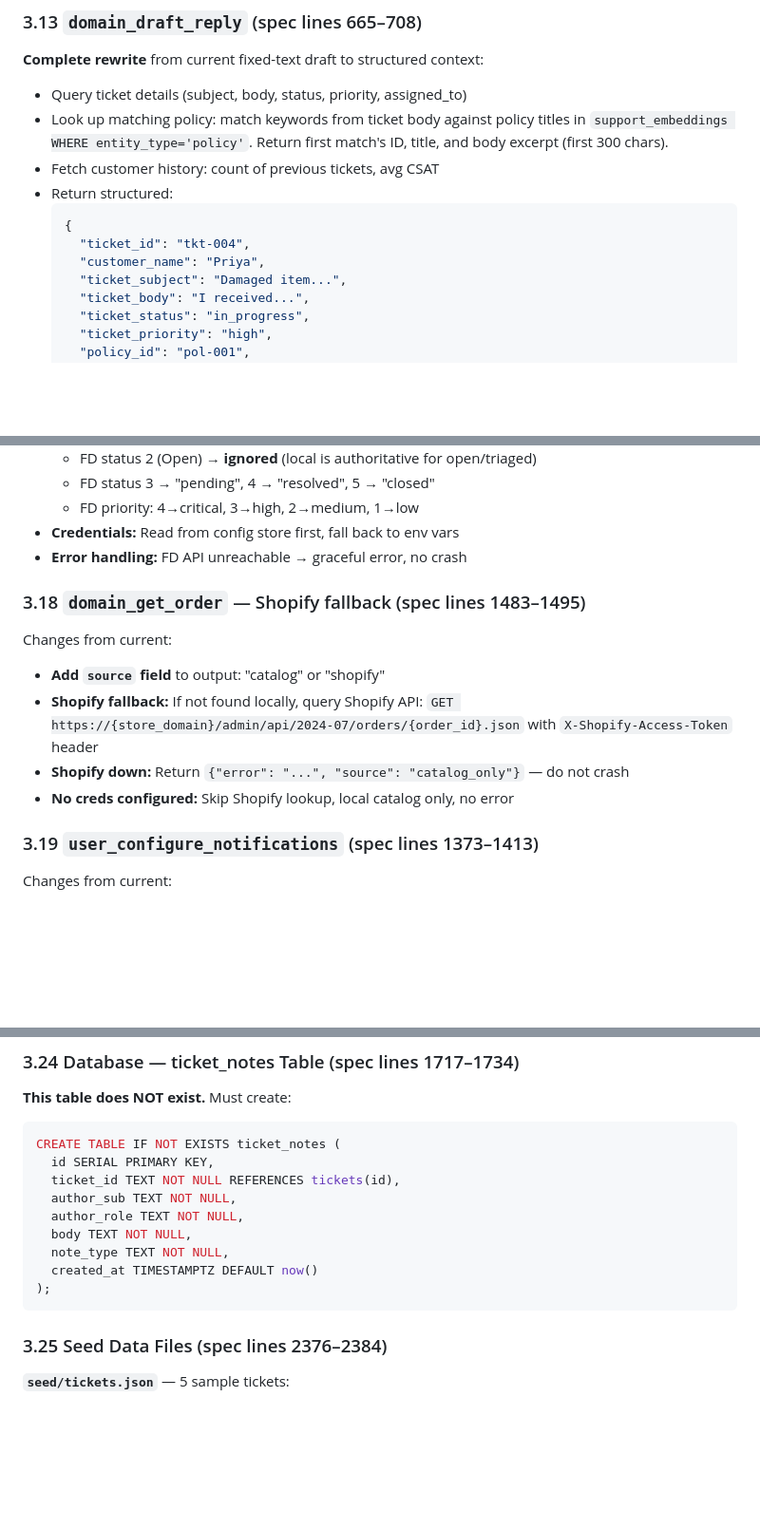
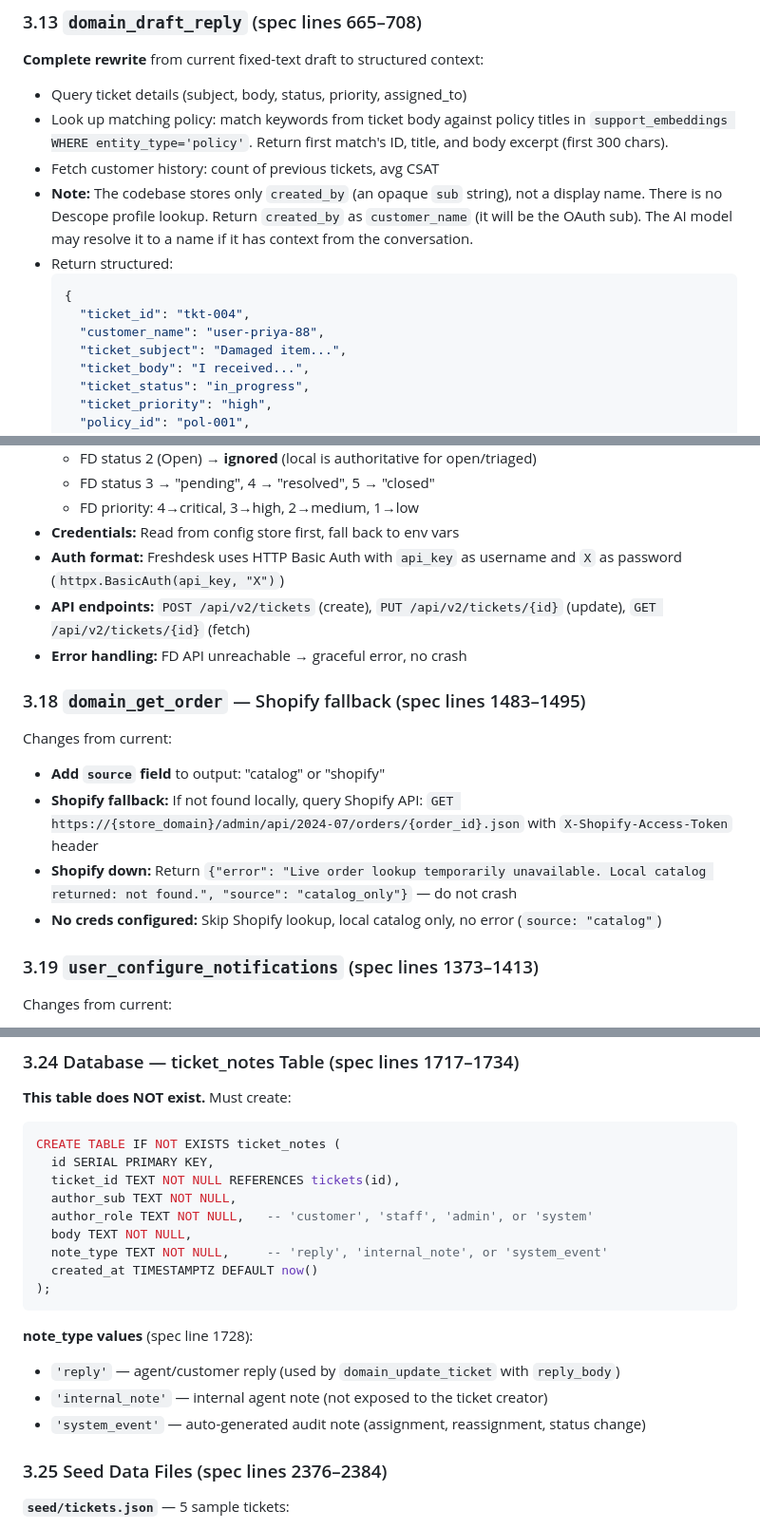
Before and after one commit to shahabmalikAI5/support-desk-gateway, a Markdown page: v2-v3-plan.md, 3 parts joined by grey strips. Shown at 95% size. GitHub-like rendering; blank space fills up the shorter version.

````diff
--- a/v2-v3-plan.md
+++ b/v2-v3-plan.md
@@ -201,11 +237,14 @@ Rewrite from current:
   `support_embeddings WHERE entity_type='policy'`. Return first match's ID, title, and
   body excerpt (first 300 chars).
 - Fetch customer history: count of previous tickets, avg CSAT
+- **Note:** The codebase stores only `created_by` (an opaque `sub` string), not a display name.
+  There is no Descope profile lookup. Return `created_by` as `customer_name` (it will be the
+  OAuth sub). The AI model may resolve it to a name if it has context from the conversation.
 - Return structured:
   ```json
   {
     "ticket_id": "tkt-004",
-    "customer_name": "Priya",
+    "customer_name": "user-priya-88",
     "ticket_subject": "Damaged item...",
     "ticket_body": "I received...",
     "ticket_status": "in_progress",
@@ -286,6 +326,10 @@ Changes from current:
   - FD status 3 → "pending", 4 → "resolved", 5 → "closed"
   - FD priority: 4→critical, 3→high, 2→medium, 1→low
 - **Credentials:** Read from config store first, fall back to env vars
+- **Auth format:** Freshdesk uses HTTP Basic Auth with `api_key` as username and `X` as password
+  (`httpx.BasicAuth(api_key, "X")`)
+- **API endpoints:** `POST /api/v2/tickets` (create), `PUT /api/v2/tickets/{id}` (update),
+  `GET /api/v2/tickets/{id}` (fetch)
 - **Error handling:** FD API unreachable → graceful error, no crash
 
 ### 3.18 `domain_get_order` — Shopify fallback (spec lines 1483–1495)
@@ -295,8 +339,8 @@ Changes from current:
 - **Shopify fallback:** If not found locally, query Shopify API:
   `GET https://{store_domain}/admin/api/2024-07/orders/{order_id}.json`
   with `X-Shopify-Access-Token` header
-- **Shopify down:** Return `{"error": "...", "source": "catalog_only"}` — do not crash
-- **No creds configured:** Skip Shopify lookup, local catalog only, no error
+- **Shopify down:** Return `{"error": "Live order lookup temporarily unavailable. Local catalog returned: not found.", "source": "catalog_only"}` — do not crash
+- **No creds configured:** Skip Shopify lookup, local catalog only, no error (`source: "catalog"`)
 
 ### 3.19 `user_configure_notifications` (spec lines 1373–1413)
 
@@ -388,12 +432,17 @@ CREATE TABLE IF NOT EXISTS ticket_notes (
   id SERIAL PRIMARY KEY,
   ticket_id TEXT NOT NULL REFERENCES tickets(id),
   author_sub TEXT NOT NULL,
-  author_role TEXT NOT NULL,
+  author_role TEXT NOT NULL,   -- 'customer', 'staff', 'admin', or 'system'
   body TEXT NOT NULL,
-  note_type TEXT NOT NULL,
+  note_type TEXT NOT NULL,     -- 'reply', 'internal_note', or 'system_event'
   created_at TIMESTAMPTZ DEFAULT now()
 );
 ```
+
+**note_type values** (spec line 1728):
+- `'reply'` — agent/customer reply (used by `domain_update_ticket` with `reply_body`)
+- `'internal_note'` — internal agent note (not exposed to the ticket creator)
+- `'system_event'` — auto-generated audit note (assignment, reassignment, status change)
 
 ### 3.25 Seed Data Files (spec lines 2376–2384)
 
````
Also changed, not shown: other parts of v2-v3-plan.md (+82 -39 lines).
